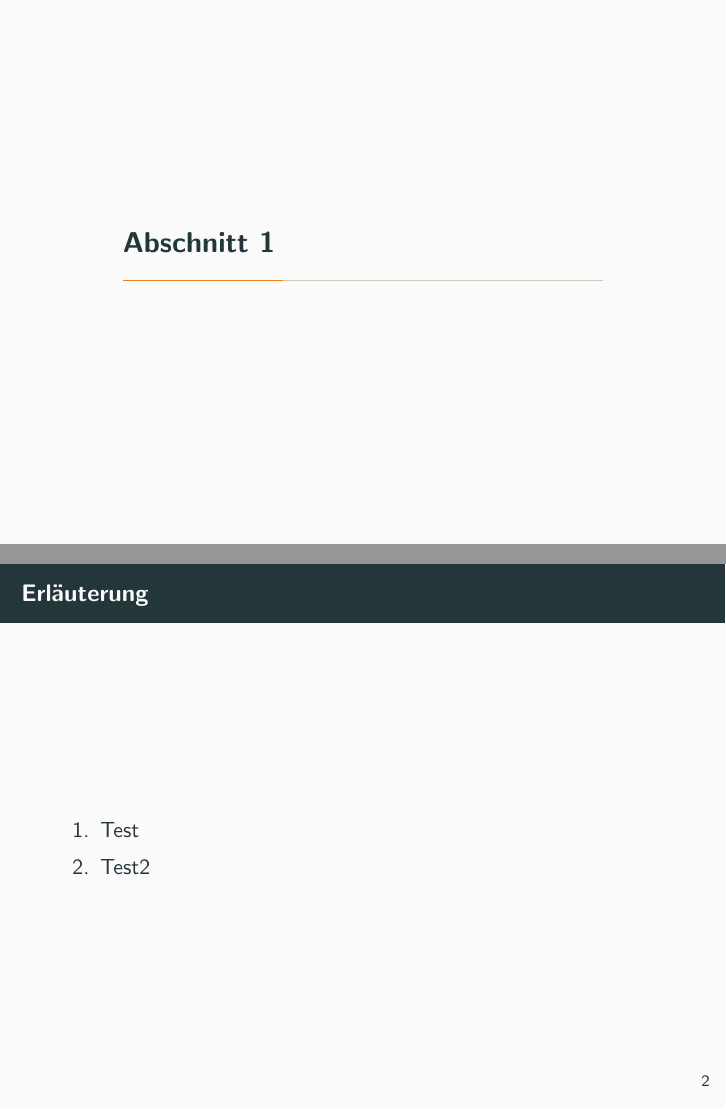
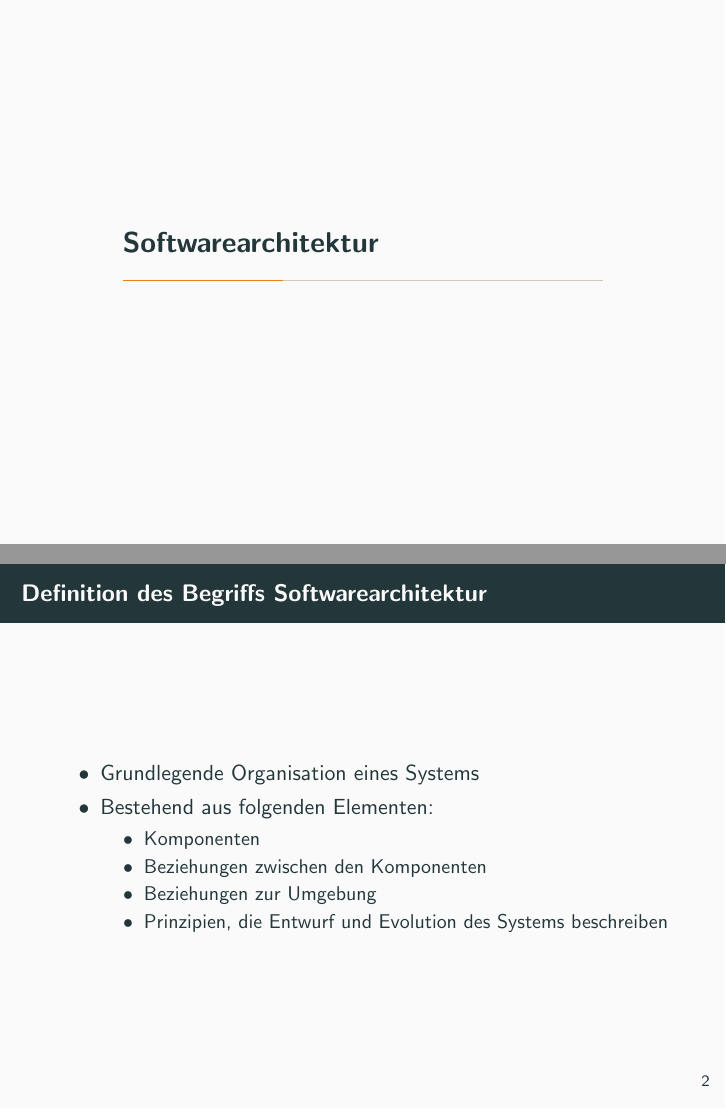
Before and after one commit to autinerd/web_engineering_presentation, LaTeX slides (presentation.tex): pages 3 and 4 of 5, joined at a grey line. Compiled offline with pdfLaTeX.

Commit message:
Add definition frame

```diff
--- a/presentation.tex
+++ b/presentation.tex
@@ -16,13 +16,19 @@
 		\subsection{1}
 
 	%%%% Sidney %%%%
-	\section{Abschnitt 1}
-		\subsection{Erläuterung}
-			\begin{frame}{Erläuterung}
-				\begin{enumerate}
-					\item Test
-					\item Test2
-				\end{enumerate}
+	\section{Softwarearchitektur}
+		\subsection{Definition des Begriffs Softwarearchitektur}
+			\begin{frame}{Definition des Begriffs Softwarearchitektur}
+				\begin{itemize}
+					\item Grundlegende Organisation eines Systems
+					\item Bestehend aus folgenden Elementen:
+					\begin{itemize}
+						\item Komponenten
+						\item Beziehungen zwischen den Komponenten
+						\item Beziehungen zur Umgebung
+						\item Prinzipien, die Entwurf und Evolution des Systems beschreiben
+					\end{itemize}
+				\end{itemize}
 			\end{frame}
 		\subsection{Weiterer Test}
 			\begin{frame}{Weiterer Test}
```
